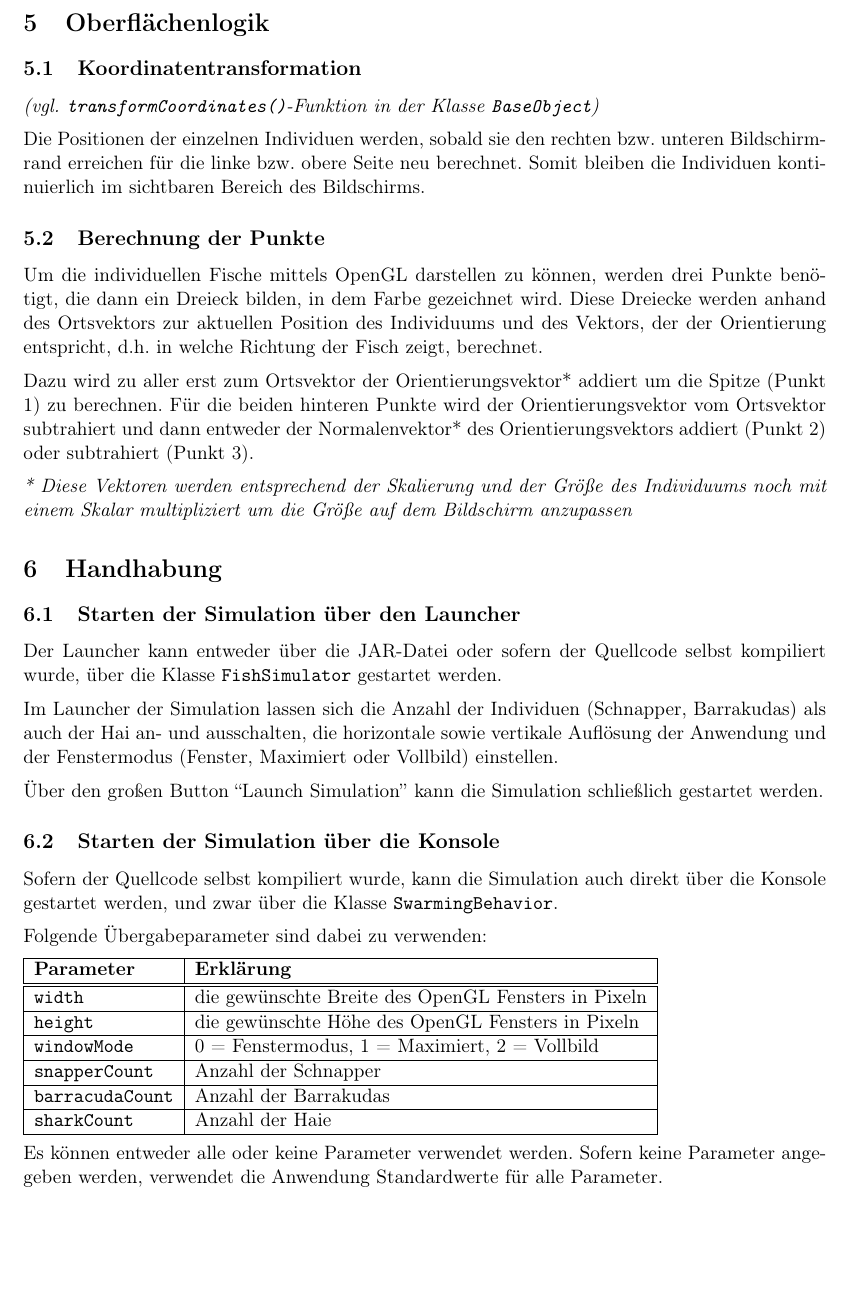
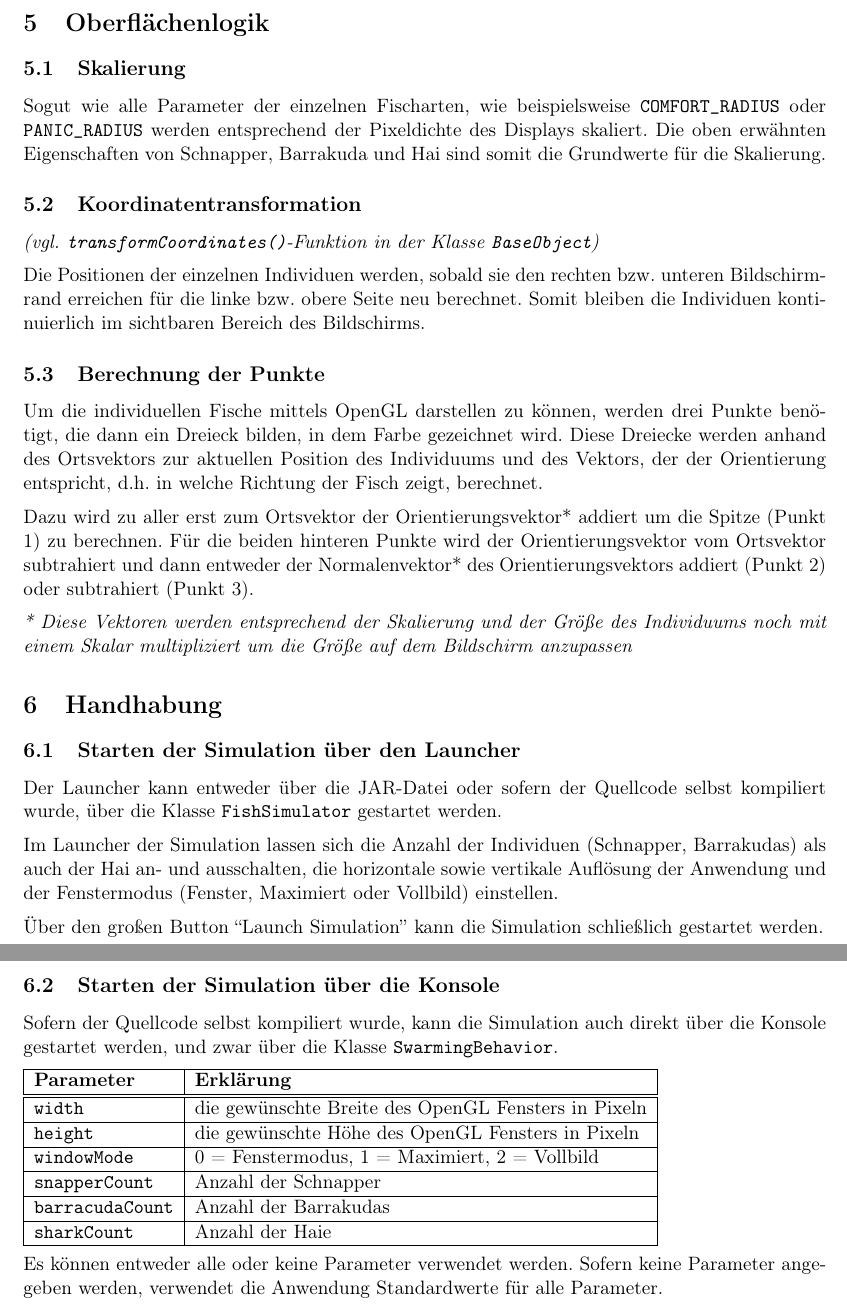
Before and after one commit to carlmrichter/swarming-behavior, a LaTeX document (docs/doku.tex): part of page 5 of 6 before the commit and two parts of pages 5 and 6 of 6 after it, the two joined at a grey line, cut so that both start at the same text, the shorter picture padded with empty space. Compiled offline with pdfLaTeX.

Commit message:
added Skalierung part to Oberflächenlogik in docs, gitignore changes

```diff
--- a/docs/doku.tex
+++ b/docs/doku.tex
@@ -132,6 +132,9 @@ Der Hai ist in den Weltmeeren an der Spitze der Nahrungskette. Auch in dieser Si
 \end{tabular}
 
 \section{Oberflächenlogik}
+\subsection{Skalierung}
+Sogut wie alle Parameter der einzelnen Fischarten, wie beispielsweise \lstinline[]$COMFORT_RADIUS$ oder \lstinline[]$PANIC_RADIUS$ werden entsprechend der Pixeldichte des Displays skaliert. Die oben erwähnten Eigenschaften von Schnapper, Barrakuda und Hai sind somit die Grundwerte für die Skalierung.
+
 \subsection{Koordinatentransformation}
 \textit{(vgl. \lstinline{transformCoordinates()}-Funktion in der Klasse \lstinline{BaseObject})}
 
@@ -156,11 +159,11 @@ Im Launcher der Simulation lassen sich die Anzahl der Individuen (Schnapper, Bar
 
 \vspace{0.5em}
 Über den großen Button ``Launch Simulation'' kann die Simulation schließlich gestartet werden.
-
+\newpage
 \subsection{Starten der Simulation über die Konsole}
 Sofern der Quellcode selbst kompiliert wurde, kann die Simulation auch direkt über die Konsole gestartet werden, und zwar über die Klasse \lstinline{SwarmingBehavior}.
 
-\vspace{0.5em}
+\vspace{0.5em
 Folgende Übergabeparameter sind dabei zu verwenden:
 
 \vspace{0.5em}
@@ -185,7 +188,7 @@ Folgende Übergabeparameter sind dabei zu verwenden:
 
 \vspace{0.5em}
 Es können entweder alle oder keine Parameter verwendet werden. Sofern keine Parameter angegeben werden, verwendet die Anwendung Standardwerte für alle Parameter.
-\newpage
+
 \subsection{Steuerung}
 \subsubsection{Hai}
 Der bzw. die Haie können mit den Pfeiltasten nach links und nach rechts gesteuert werden.
```
Also changed, not shown: docs/doku.pdf, 1 other file.
